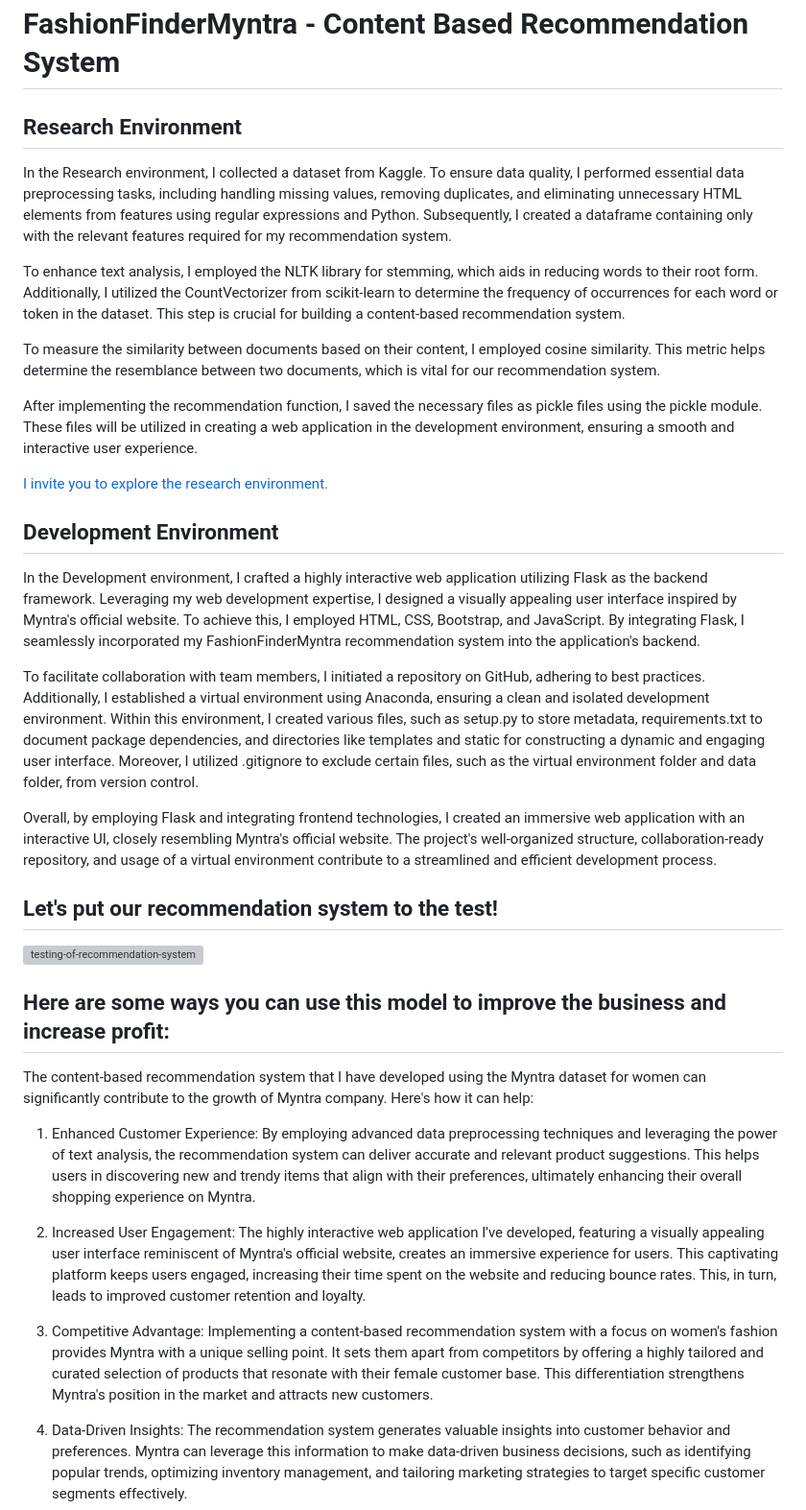
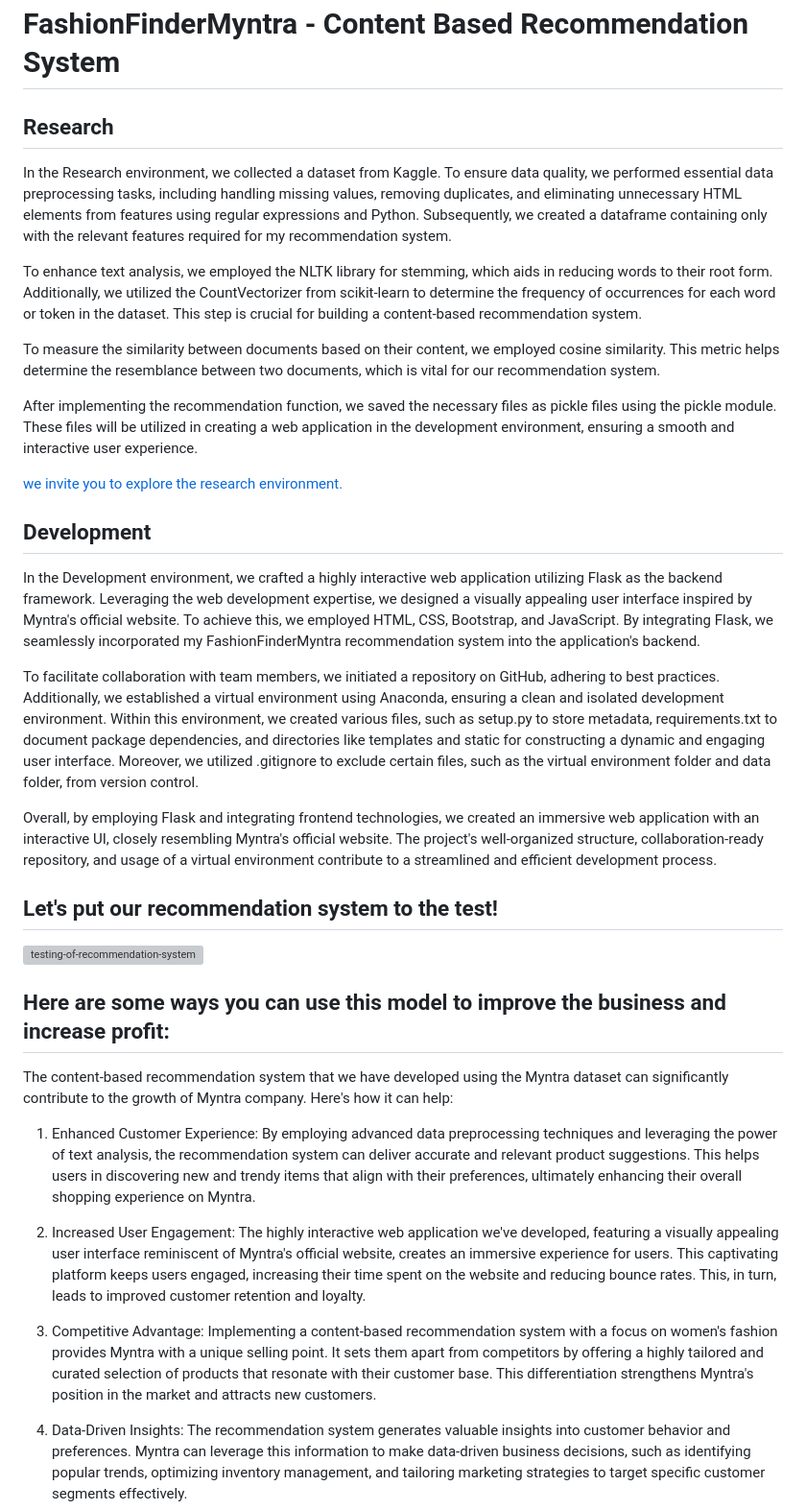
Before and after one commit to Tiyasa9/Myntra_Hacker-ramp, a Markdown page: Trend centric recommendation system/README.md, the part around the change. Shown: that part at 96% size. Rendered like a GitHub page; grey boxes are pictures that could not be loaded.

```diff
--- a/Trend centric recommendation system/README.md
+++ b/Trend centric recommendation system/README.md
@@ -1,36 +1,36 @@
 # FashionFinderMyntra - Content Based Recommendation System
 
-## Research Environment
-In the Research environment, I collected a dataset from Kaggle. To ensure data quality, I performed essential data preprocessing tasks, including handling missing values, removing duplicates, and eliminating unnecessary HTML elements from features using regular expressions and Python. Subsequently, I created a dataframe containing only with the relevant features required for my recommendation system.
+## Research
+In the Research environment, we collected a dataset from Kaggle. To ensure data quality, we performed essential data preprocessing tasks, including handling missing values, removing duplicates, and eliminating unnecessary HTML elements from features using regular expressions and Python. Subsequently, we created a dataframe containing only with the relevant features required for my recommendation system.
 
-To enhance text analysis, I employed the NLTK library for stemming, which aids in reducing words to their root form. Additionally, I utilized the CountVectorizer from scikit-learn to determine the frequency of occurrences for each word or token in the dataset. This step is crucial for building a content-based recommendation system.
+To enhance text analysis, we employed the NLTK library for stemming, which aids in reducing words to their root form. Additionally, we utilized the CountVectorizer from scikit-learn to determine the frequency of occurrences for each word or token in the dataset. This step is crucial for building a content-based recommendation system.
 
-To measure the similarity between documents based on their content, I employed cosine similarity. This metric helps determine the resemblance between two documents, which is vital for our recommendation system.
+To measure the similarity between documents based on their content, we employed cosine similarity. This metric helps determine the resemblance between two documents, which is vital for our recommendation system.
 
-After implementing the recommendation function, I saved the necessary files as pickle files using the pickle module. These files will be utilized in creating a web application in the development environment, ensuring a smooth and interactive user experience.
+After implementing the recommendation function, we saved the necessary files as pickle files using the pickle module. These files will be utilized in creating a web application in the development environment, ensuring a smooth and interactive user experience.
 
-[I invite you to explore the research environment.](https://github.com/MANMEET75/FashionFinderMyntra/blob/main/Myntra%20Fashion%20Product%20Content%20Based%20Recommendation%20System.ipynb)
+[we invite you to explore the research environment.](https://github.com/MANMEET75/FashionFinderMyntra/blob/main/Myntra%20Fashion%20Product%20Content%20Based%20Recommendation%20System.ipynb)
 
 
-## Development Environment
-In the Development environment, I crafted a highly interactive web application utilizing Flask as the backend framework. Leveraging my web development expertise, I designed a visually appealing user interface inspired by Myntra's official website. To achieve this, I employed HTML, CSS, Bootstrap, and JavaScript. By integrating Flask, I seamlessly incorporated my FashionFinderMyntra recommendation system into the application's backend.
+## Development
+In the Development environment, we crafted a highly interactive web application utilizing Flask as the backend framework. Leveraging the web development expertise, we designed a visually appealing user interface inspired by Myntra's official website. To achieve this, we employed HTML, CSS, Bootstrap, and JavaScript. By integrating Flask, we seamlessly incorporated my FashionFinderMyntra recommendation system into the application's backend.
 
-To facilitate collaboration with team members, I initiated a repository on GitHub, adhering to best practices. Additionally, I established a virtual environment using Anaconda, ensuring a clean and isolated development environment. Within this environment, I created various files, such as setup.py to store metadata, requirements.txt to document package dependencies, and directories like templates and static for constructing a dynamic and engaging user interface. Moreover, I utilized .gitignore to exclude certain files, such as the virtual environment folder and data folder, from version control.
+To facilitate collaboration with team members, we initiated a repository on GitHub, adhering to best practices. Additionally, we established a virtual environment using Anaconda, ensuring a clean and isolated development environment. Within this environment, we created various files, such as setup.py to store metadata, requirements.txt to document package dependencies, and directories like templates and static for constructing a dynamic and engaging user interface. Moreover, we utilized .gitignore to exclude certain files, such as the virtual environment folder and data folder, from version control.
 
-Overall, by employing Flask and integrating frontend technologies, I created an immersive web application with an interactive UI, closely resembling Myntra's official website. The project's well-organized structure, collaboration-ready repository, and usage of a virtual environment contribute to a streamlined and efficient development process.
+Overall, by employing Flask and integrating frontend technologies, we created an immersive web application with an interactive UI, closely resembling Myntra's official website. The project's well-organized structure, collaboration-ready repository, and usage of a virtual environment contribute to a streamlined and efficient development process.
 
 ## Let's put our recommendation system to the test!
 <img src="appdemo.gif" alt="testing-of-recommendation-system">
 
 
 ## Here are some ways you can use this model to improve the business and increase profit:
-The content-based recommendation system that I have developed using the Myntra dataset for women can significantly contribute to the growth of Myntra company. Here's how it can help:
+The content-based recommendation system that we have developed using the Myntra dataset can significantly contribute to the growth of Myntra company. Here's how it can help:
 
 1) Enhanced Customer Experience: By employing advanced data preprocessing techniques and leveraging the power of text analysis, the recommendation system can deliver accurate and relevant product suggestions. This helps users in discovering new and trendy items that align with their preferences, ultimately enhancing their overall shopping experience on Myntra.
 
-2) Increased User Engagement: The highly interactive web application I've developed, featuring a visually appealing user interface reminiscent of Myntra's official website, creates an immersive experience for users. This captivating platform keeps users engaged, increasing their time spent on the website and reducing bounce rates. This, in turn, leads to improved customer retention and loyalty.
+2) Increased User Engagement: The highly interactive web application we've developed, featuring a visually appealing user interface reminiscent of Myntra's official website, creates an immersive experience for users. This captivating platform keeps users engaged, increasing their time spent on the website and reducing bounce rates. This, in turn, leads to improved customer retention and loyalty.
 
-3) Competitive Advantage: Implementing a content-based recommendation system with a focus on women's fashion provides Myntra with a unique selling point. It sets them apart from competitors by offering a highly tailored and curated selection of products that resonate with their female customer base. This differentiation strengthens Myntra's position in the market and attracts new customers.
+3) Competitive Advantage: Implementing a content-based recommendation system with a focus on women's fashion provides Myntra with a unique selling point. It sets them apart from competitors by offering a highly tailored and curated selection of products that resonate with their customer base. This differentiation strengthens Myntra's position in the market and attracts new customers.
 
 4) Data-Driven Insights: The recommendation system generates valuable insights into customer behavior and preferences. Myntra can leverage this information to make data-driven business decisions, such as identifying popular trends, optimizing inventory management, and tailoring marketing strategies to target specific customer segments effectively.
 
```
